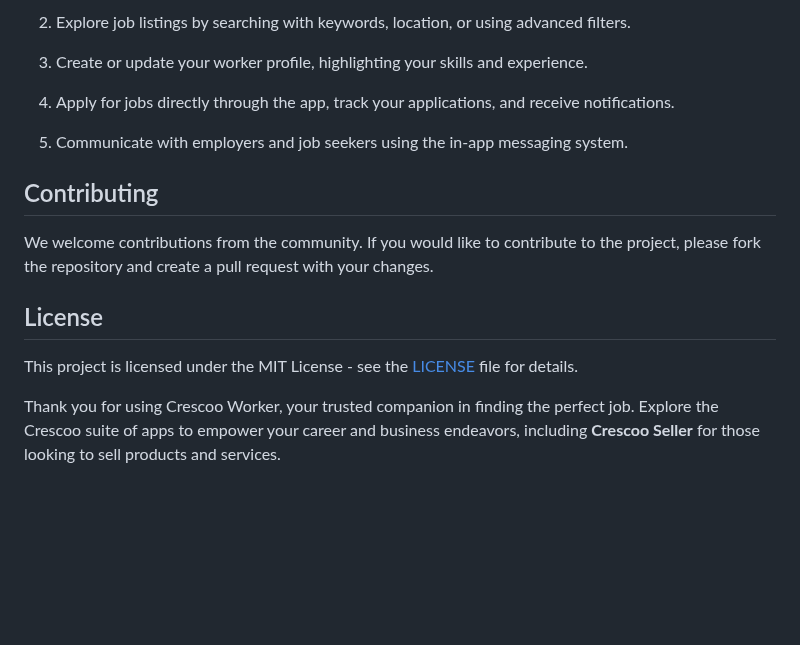
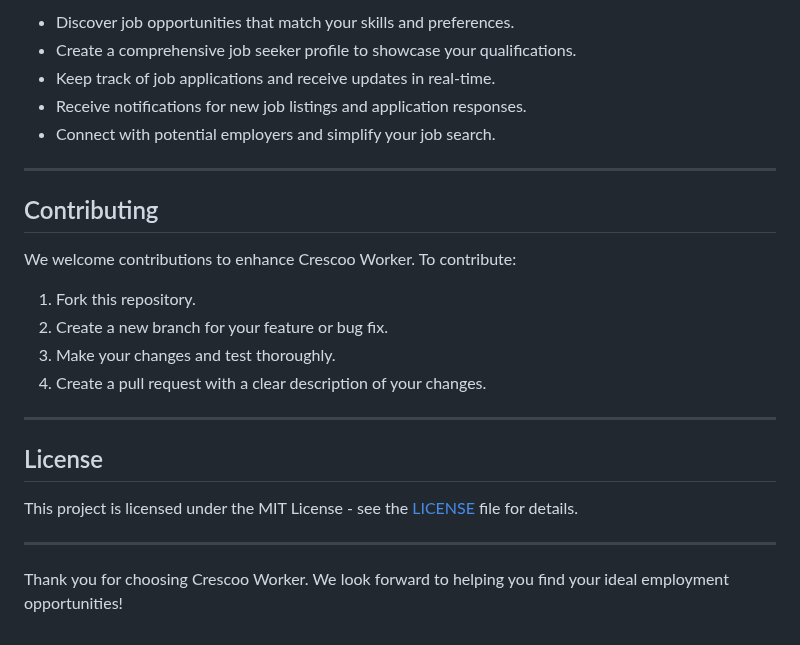
Before and after one commit to Avaneesh8/Crescoo-worker, a Markdown page: README.md, the part around one of its changes. GitHub-like rendering; blank space fills up the shorter version.

```diff
--- a/README.md
+++ b/README.md
@@ -68,19 +77,27 @@ cd crescoo-worker
 
-2. Explore job listings by searching with keywords, location, or using advanced filters.
+- Discover job opportunities that match your skills and preferences.
+- Create a comprehensive job seeker profile to showcase your qualifications.
+- Keep track of job applications and receive updates in real-time.
+- Receive notifications for new job listings and application responses.
+- Connect with potential employers and simplify your job search.
 
-3. Create or update your worker profile, highlighting your skills and experience.
-
-4. Apply for jobs directly through the app, track your applications, and receive notifications.
-
-5. Communicate with employers and job seekers using the in-app messaging system.
+---
 
 ## Contributing
 
-We welcome contributions from the community. If you would like to contribute to the project, please fork the repository and create a pull request with your changes.
+We welcome contributions to enhance Crescoo Worker. To contribute:
+
+1. Fork this repository.
+2. Create a new branch for your feature or bug fix.
+3. Make your changes and test thoroughly.
+4. Create a pull request with a clear description of your changes.
+
+---
 
 ## License
 
 This project is licensed under the MIT License - see the [LICENSE](LICENSE) file for details.
 
+---
 
-Thank you for using Crescoo Worker, your trusted companion in finding the perfect job. Explore the Crescoo suite of apps to empower your career and business endeavors, including **Crescoo Seller** for those looking to sell products and services.
+Thank you for choosing Crescoo Worker. We look forward to helping you find your ideal employment opportunities!
```
Also changed, not shown: other parts of README.md (+51 -42 lines).
